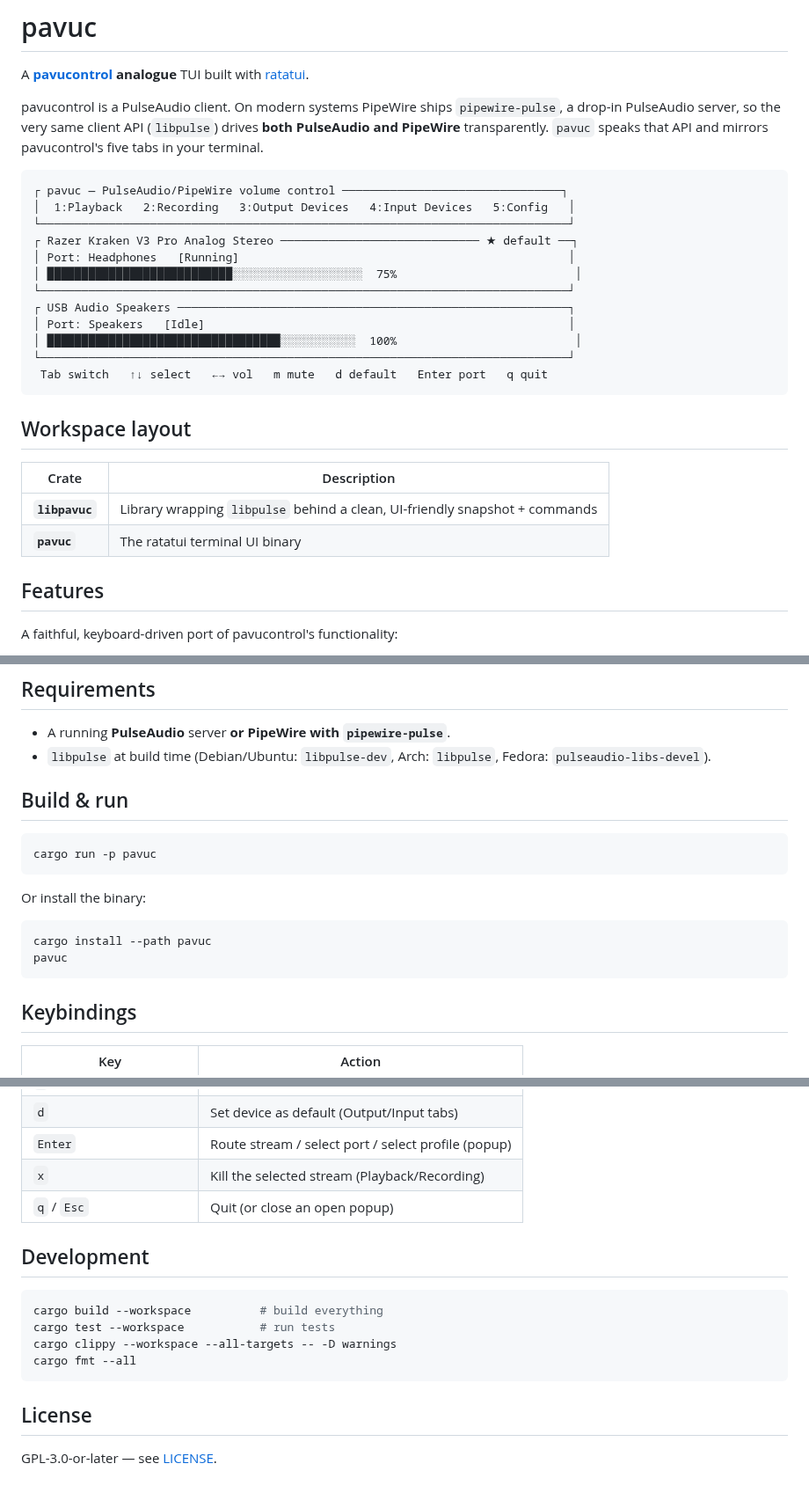
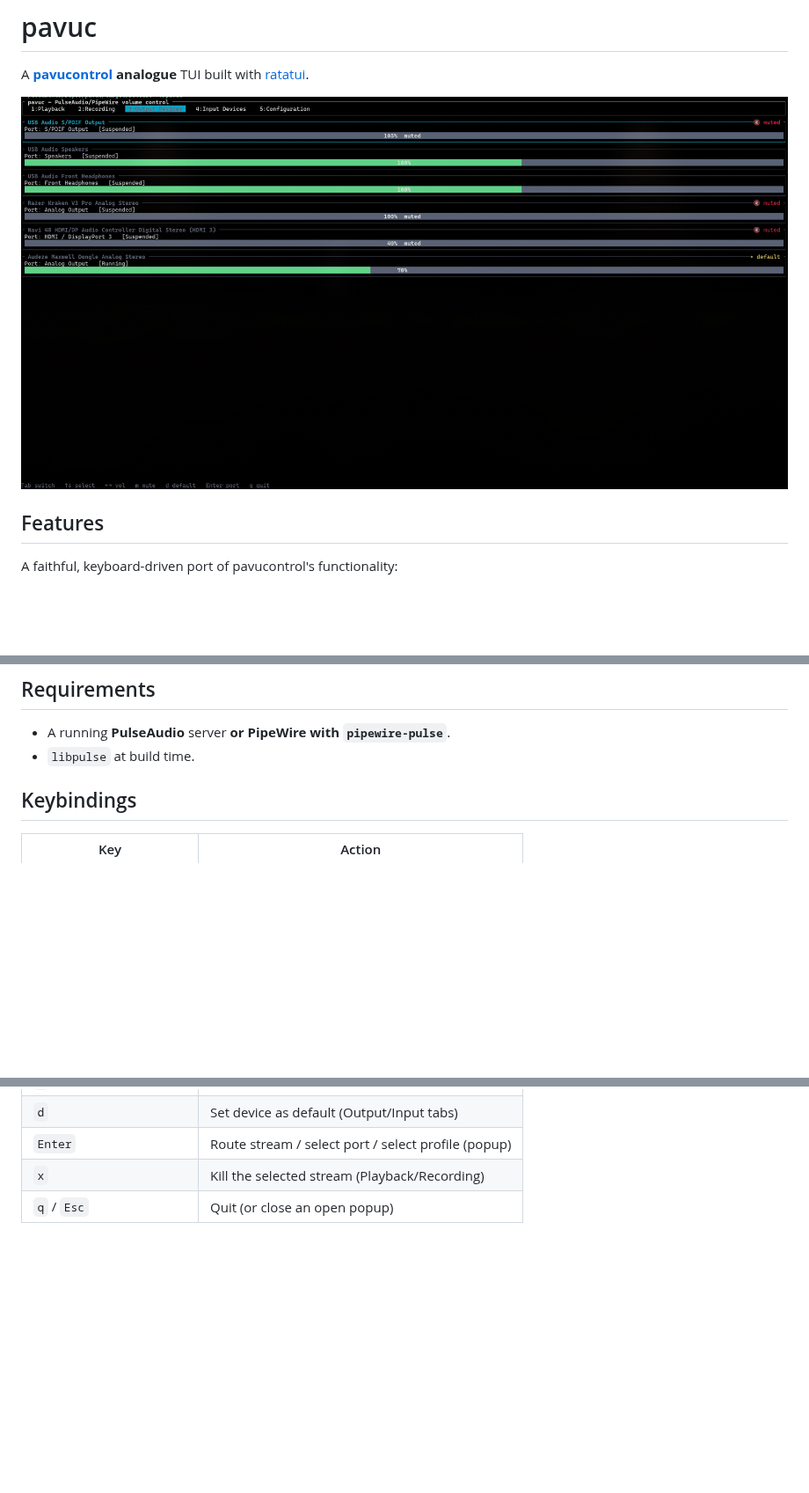
Before and after one commit to Gigas002/pavuc, a Markdown page: README.md, 3 parts joined by grey strips. Shown at 88% size. Drawn GitHub-style; pictures changed too: examples/preview.png (added); blank space fills up the shorter version.

Commit message:
docs: update readme

````diff
--- a/README.md
+++ b/README.md
@@ -2,32 +2,7 @@
 
 A **[pavucontrol](https://freedesktop.org/software/pulseaudio/pavucontrol/) analogue** TUI built with [ratatui](https://ratatui.rs).
 
-pavucontrol is a PulseAudio client. On modern systems PipeWire ships
-`pipewire-pulse`, a drop-in PulseAudio server, so the very same client API
-(`libpulse`) drives **both PulseAudio and PipeWire** transparently. `pavuc`
-speaks that API and mirrors pavucontrol's five tabs in your terminal.
-
-```
-┌ pavuc — PulseAudio/PipeWire volume control ────────────────────────────────┐
-│  1:Playback   2:Recording   3:Output Devices   4:Input Devices   5:Config   │
-└─────────────────────────────────────────────────────────────────────────────┘
-┌ Razer Kraken V3 Pro Analog Stereo ───────────────────────────── ★ default ──┐
-│ Port: Headphones   [Running]                                                │
-│ ███████████████████████████░░░░░░░░░░░░░░░░░░░  75%                          │
-└─────────────────────────────────────────────────────────────────────────────┘
-┌ USB Audio Speakers ─────────────────────────────────────────────────────────┐
-│ Port: Speakers   [Idle]                                                     │
-│ ██████████████████████████████████░░░░░░░░░░░  100%                          │
-└─────────────────────────────────────────────────────────────────────────────┘
- Tab switch   ↑↓ select   ←→ vol   m mute   d default   Enter port   q quit
-```
-
-## Workspace layout
-
-| Crate          | Description                                                                 |
-| -------------- | --------------------------------------------------------------------------- |
-| **`libpavuc`** | Library wrapping `libpulse` behind a clean, UI-friendly snapshot + commands |
-| **`pavuc`**    | The ratatui terminal UI binary                                              |
+![](examples/preview.png)
 
 ## Features
 
@@ -48,21 +23,7 @@ A faithful, keyboard-driven port of pavucontrol's functionality:
 ## Requirements
 
 - A running **PulseAudio** server **or PipeWire with `pipewire-pulse`**.
-- `libpulse` at build time (Debian/Ubuntu: `libpulse-dev`, Arch: `libpulse`,
-  Fedora: `pulseaudio-libs-devel`).
-
-## Build & run
-
-```sh
-cargo run -p pavuc
-```
-
-Or install the binary:
-
-```sh
-cargo install --path pavuc
-pavuc
-```
+- `libpulse` at build time.
 
 ## Keybindings
 
@@ -77,16 +38,3 @@ pavuc
 | `Enter`                      | Route stream / select port / select profile (popup) |
 | `x`                          | Kill the selected stream (Playback/Recording)       |
 | `q` / `Esc`                  | Quit (or close an open popup)                       |
-
-## Development
-
-```sh
-cargo build --workspace          # build everything
-cargo test --workspace           # run tests
-cargo clippy --workspace --all-targets -- -D warnings
-cargo fmt --all
-```
-
-## License
-
-GPL-3.0-or-later — see [LICENSE](LICENSE).
````
